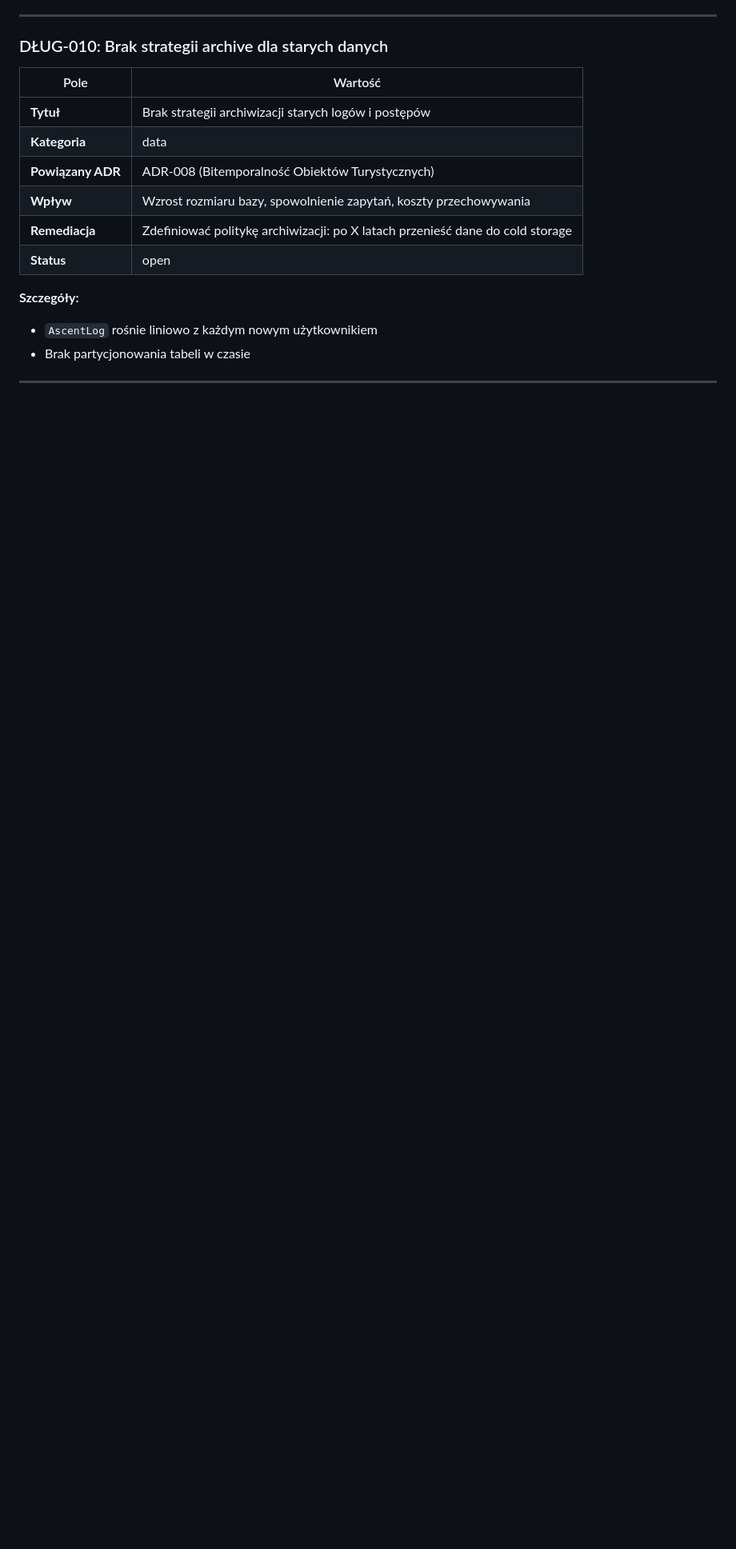
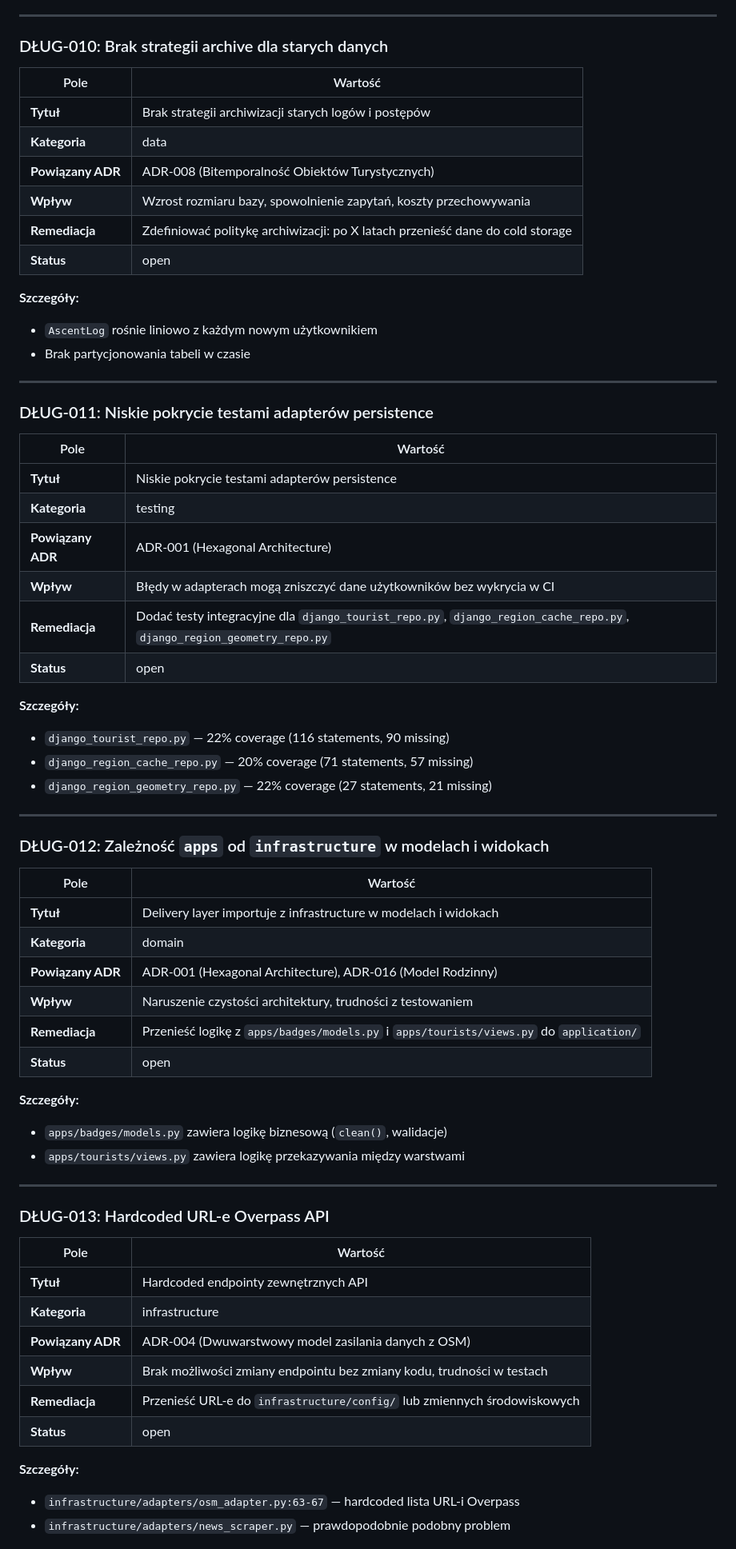
Before and after one commit to Marek1Marecki/badges_system, a Markdown page: docs/architecture/debt-register.md, the part around one of its changes. Shown at 80% size. Drawn GitHub-style; blank space fills up the shorter version.

```diff
--- a/docs/architecture/debt-register.md
+++ b/docs/architecture/debt-register.md
@@ -195,3 +193,53 @@
 
 ---
 
+### DŁUG-011: Niskie pokrycie testami adapterów persistence
+
+| Pole | Wartość |
+|------|---------|
+| **Tytuł** | Niskie pokrycie testami adapterów persistence |
+| **Kategoria** | testing |
+| **Powiązany ADR** | ADR-001 (Hexagonal Architecture) |
+| **Wpływ** | Błędy w adapterach mogą zniszczyć dane użytkowników bez wykrycia w CI |
+| **Remediacja** | Dodać testy integracyjne dla `django_tourist_repo.py`, `django_region_cache_repo.py`, `django_region_geometry_repo.py` |
+| **Status** | open |
+
+**Szczegóły:**
+- `django_tourist_repo.py` — 22% coverage (116 statements, 90 missing)
+- `django_region_cache_repo.py` — 20% coverage (71 statements, 57 missing)
+- `django_region_geometry_repo.py` — 22% coverage (27 statements, 21 missing)
+
+---
+
+### DŁUG-012: Zależność `apps` od `infrastructure` w modelach i widokach
+
+| Pole | Wartość |
+|------|---------|
+| **Tytuł** | Delivery layer importuje z infrastructure w modelach i widokach |
+| **Kategoria** | domain |
+| **Powiązany ADR** | ADR-001 (Hexagonal Architecture), ADR-016 (Model Rodzinny) |
+| **Wpływ** | Naruszenie czystości architektury, trudności z testowaniem |
+| **Remediacja** | Przenieść logikę z `apps/badges/models.py` i `apps/tourists/views.py` do `application/` |
+| **Status** | open |
+
+**Szczegóły:**
+- `apps/badges/models.py` zawiera logikę biznesową (`clean()`, walidacje)
+- `apps/tourists/views.py` zawiera logikę przekazywania między warstwami
+
+---
+
+### DŁUG-013: Hardcoded URL-e Overpass API
+
+| Pole | Wartość |
+|------|---------|
+| **Tytuł** | Hardcoded endpointy zewnętrznych API |
+| **Kategoria** | infrastructure |
+| **Powiązany ADR** | ADR-004 (Dwuwarstwowy model zasilania danych z OSM) |
+| **Wpływ** | Brak możliwości zmiany endpointu bez zmiany kodu, trudności w testach |
+| **Remediacja** | Przenieść URL-e do `infrastructure/config/` lub zmiennych środowiskowych |
+| **Status** | open |
+
+**Szczegóły:**
+- `infrastructure/adapters/osm_adapter.py:63-67` — hardcoded lista URL-i Overpass
+- `infrastructure/adapters/news_scraper.py` — prawdopodobnie podobny problem
+
```
Also changed, not shown: other parts of docs/architecture/debt-register.md (+59 -41 lines), docs/adrs/ADR-024 — Strategia Migracji (Expand and Contract).md (+1 -2 lines), docs/adrs/ADR-026 - PostgreSQL Volume Layout (PostgreSQL 18+).md (+1 -1 lines).
